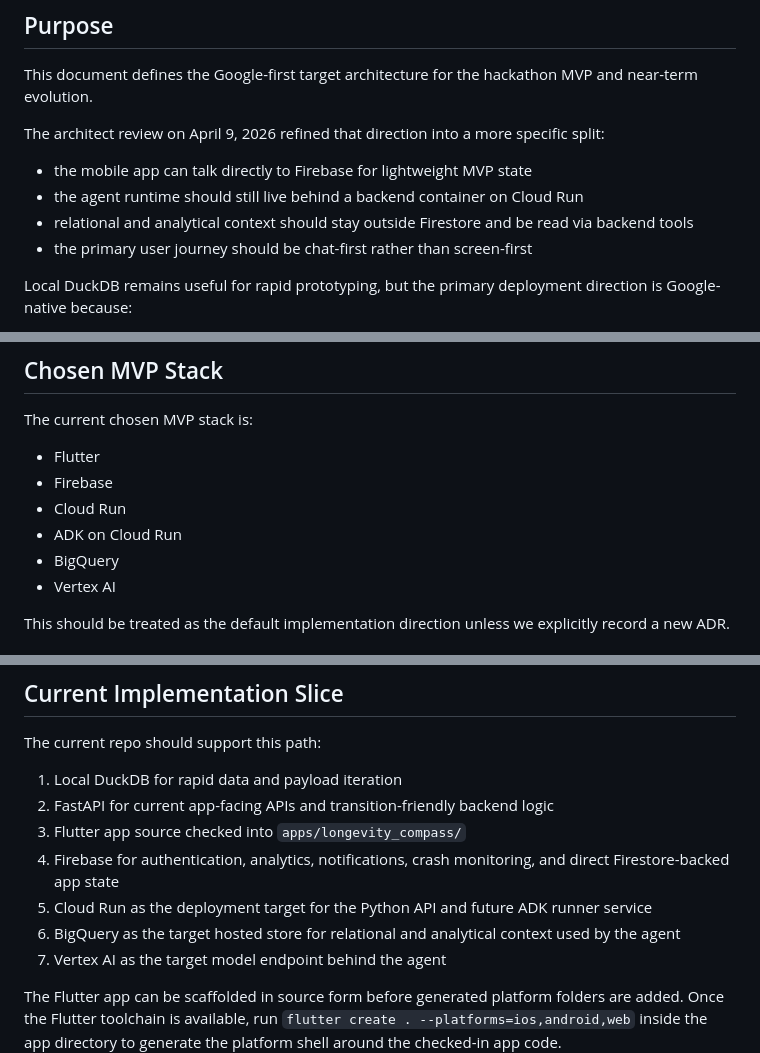
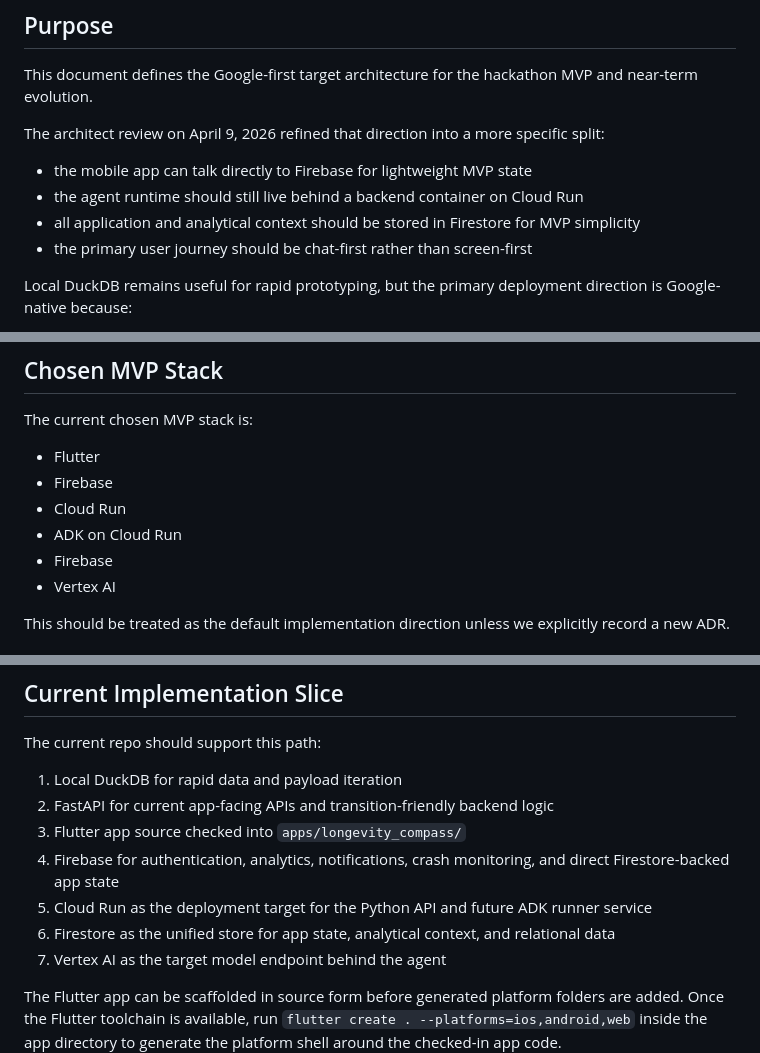
Before and after one commit to LauritzMeier/Hackerthon-BCG-Platinum, a Markdown page: docs/architecture/google-first-mvp.md, 3 parts joined by grey strips. Rendered like a GitHub page.

```diff
--- a/docs/architecture/google-first-mvp.md
+++ b/docs/architecture/google-first-mvp.md
@@ -8,7 +8,7 @@ The architect review on April 9, 2026 refined that direction into a more specifi
 
 - the mobile app can talk directly to Firebase for lightweight MVP state
 - the agent runtime should still live behind a backend container on Cloud Run
-- relational and analytical context should stay outside Firestore and be read via backend tools
+- all application and analytical context should be stored in Firestore for MVP simplicity
 - the primary user journey should be chat-first rather than screen-first
 
 Local DuckDB remains useful for rapid prototyping, but the primary deployment direction is Google-native because:
@@ -41,7 +41,7 @@ The current chosen MVP stack is:
 - Firebase
 - Cloud Run
 - ADK on Cloud Run
-- BigQuery
+- Firebase
 - Vertex AI
 
 This should be treated as the default implementation direction unless we explicitly record a new ADR.
@@ -244,7 +239,7 @@ The current repo should support this path:
 3. Flutter app source checked into `apps/longevity_compass/`
 4. Firebase for authentication, analytics, notifications, crash monitoring, and direct Firestore-backed app state
 5. Cloud Run as the deployment target for the Python API and future ADK runner service
-6. BigQuery as the target hosted store for relational and analytical context used by the agent
+6. Firestore as the unified store for app state, analytical context, and relational data
 7. Vertex AI as the target model endpoint behind the agent
 
 The Flutter app can be scaffolded in source form before generated platform folders are added. Once the Flutter toolchain is available, run `flutter create . --platforms=ios,android,web` inside the app directory to generate the platform shell around the checked-in app code.
```
Also changed, not shown: other parts of docs/architecture/google-first-mvp.md (+9 -15 lines), docs/adr/0006-google-first-mvp-architecture.md (+4 -6 lines).
